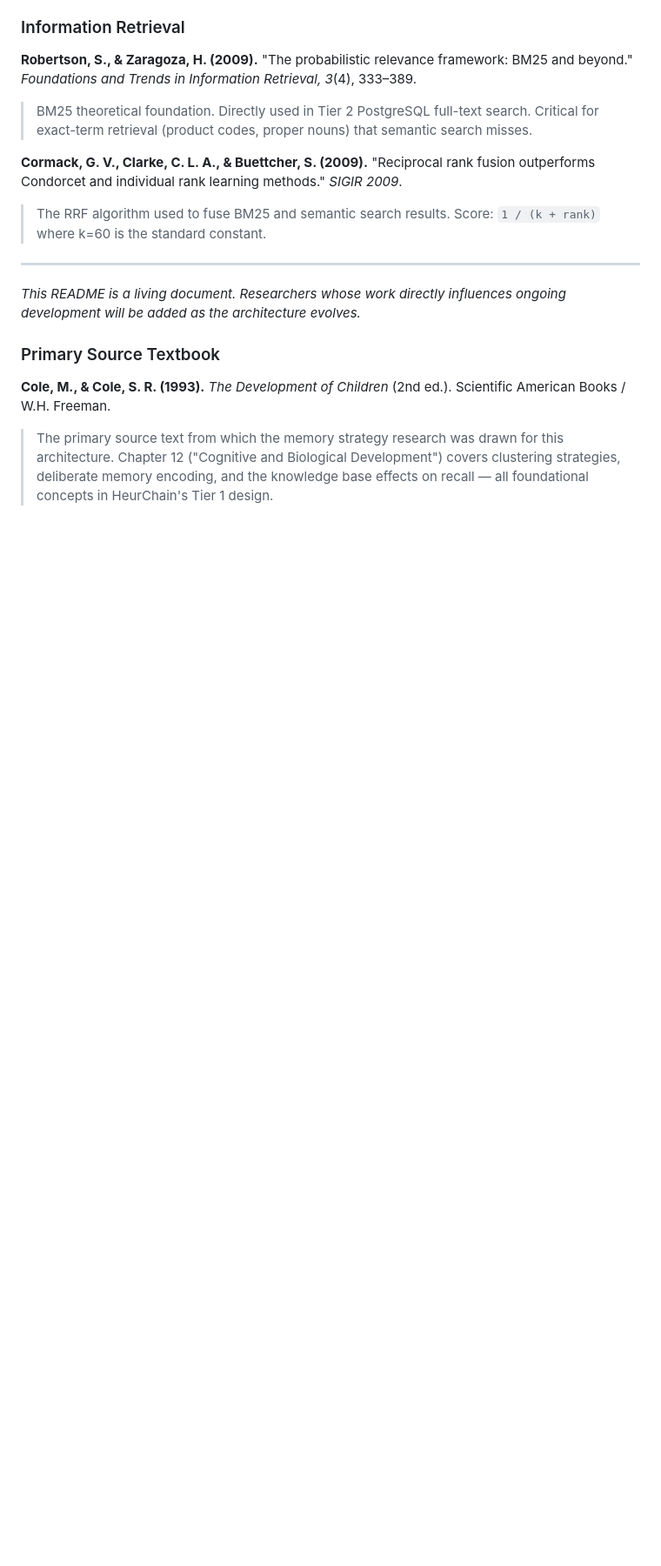
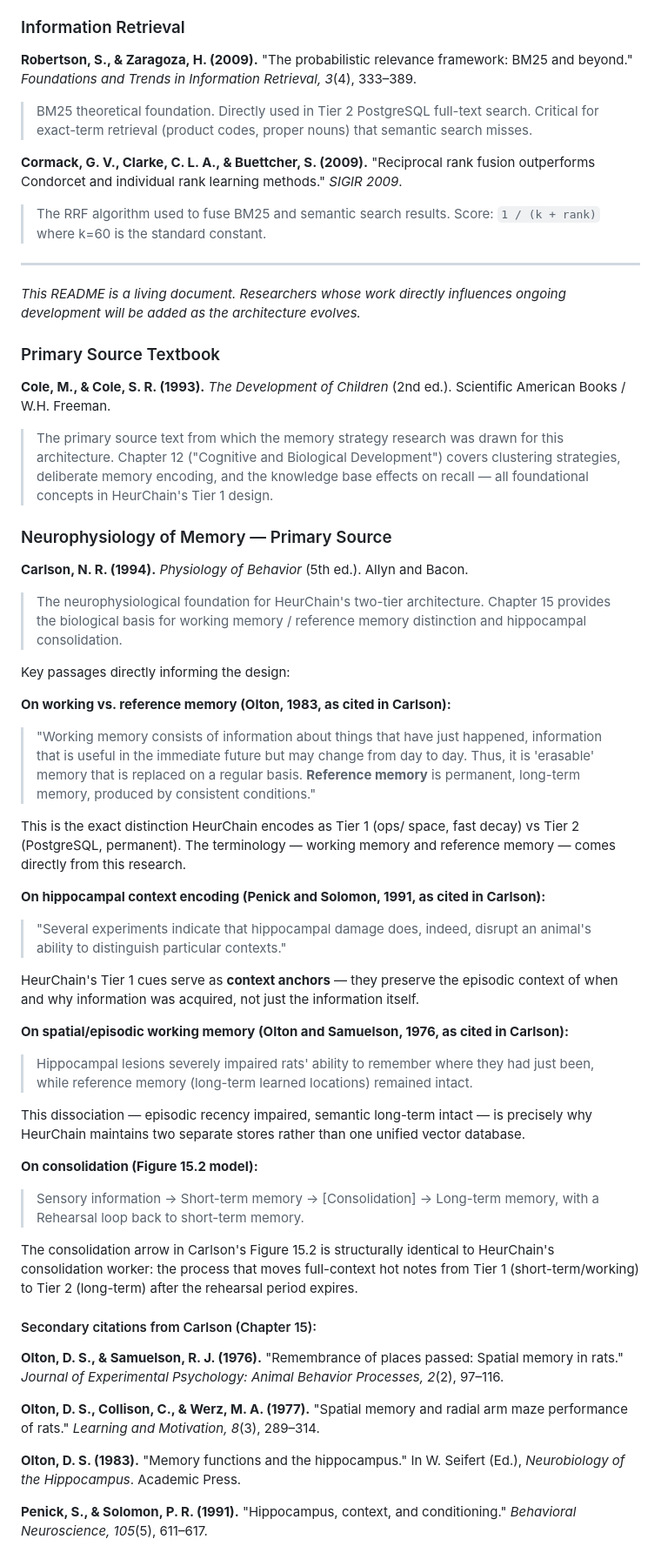
Before and after one commit to peterjohannmedina/heurchain, a Markdown page: README.md, the part around the change. Shown at 87% size. Rendered like a GitHub page; blank space fills up the shorter version.

Commit message:
Add neurophysiology citations — Carlson (1994), Olton, Penick & Solomon

```diff
--- a/README.md
+++ b/README.md
@@ -377,3 +377,40 @@ The HeurChain architecture draws on research in cognitive developmental psycholo
 
 **Cole, M., & Cole, S. R. (1993).** *The Development of Children* (2nd ed.). Scientific American Books / W.H. Freeman.
 > The primary source text from which the memory strategy research was drawn for this architecture. Chapter 12 ("Cognitive and Biological Development") covers clustering strategies, deliberate memory encoding, and the knowledge base effects on recall — all foundational concepts in HeurChain's Tier 1 design.
+
+### Neurophysiology of Memory — Primary Source
+
+**Carlson, N. R. (1994).** *Physiology of Behavior* (5th ed.). Allyn and Bacon.
+> The neurophysiological foundation for HeurChain's two-tier architecture. Chapter 15 provides the biological basis for working memory / reference memory distinction and hippocampal consolidation.
+
+Key passages directly informing the design:
+
+**On working vs. reference memory (Olton, 1983, as cited in Carlson):**
+> "Working memory consists of information about things that have just happened, information that is useful in the immediate future but may change from day to day. Thus, it is 'erasable' memory that is replaced on a regular basis. **Reference memory** is permanent, long-term memory, produced by consistent conditions."
+
+This is the exact distinction HeurChain encodes as Tier 1 (ops/ space, fast decay) vs Tier 2 (PostgreSQL, permanent). The terminology — working memory and reference memory — comes directly from this research.
+
+**On hippocampal context encoding (Penick and Solomon, 1991, as cited in Carlson):**
+> "Several experiments indicate that hippocampal damage does, indeed, disrupt an animal's ability to distinguish particular contexts."
+
+HeurChain's Tier 1 cues serve as **context anchors** — they preserve the episodic context of when and why information was acquired, not just the information itself.
+
+**On spatial/episodic working memory (Olton and Samuelson, 1976, as cited in Carlson):**
+> Hippocampal lesions severely impaired rats' ability to remember where they had just been, while reference memory (long-term learned locations) remained intact.
+
+This dissociation — episodic recency impaired, semantic long-term intact — is precisely why HeurChain maintains two separate stores rather than one unified vector database.
+
+**On consolidation (Figure 15.2 model):**
+> Sensory information → Short-term memory → [Consolidation] → Long-term memory, with a Rehearsal loop back to short-term memory.
+
+The consolidation arrow in Carlson's Figure 15.2 is structurally identical to HeurChain's consolidation worker: the process that moves full-context hot notes from Tier 1 (short-term/working) to Tier 2 (long-term) after the rehearsal period expires.
+
+#### Secondary citations from Carlson (Chapter 15):
+
+**Olton, D. S., & Samuelson, R. J. (1976).** "Remembrance of places passed: Spatial memory in rats." *Journal of Experimental Psychology: Animal Behavior Processes, 2*(2), 97–116.
+
+**Olton, D. S., Collison, C., & Werz, M. A. (1977).** "Spatial memory and radial arm maze performance of rats." *Learning and Motivation, 8*(3), 289–314.
+
+**Olton, D. S. (1983).** "Memory functions and the hippocampus." In W. Seifert (Ed.), *Neurobiology of the Hippocampus*. Academic Press.
+
+**Penick, S., & Solomon, P. R. (1991).** "Hippocampus, context, and conditioning." *Behavioral Neuroscience, 105*(5), 611–617.
```
